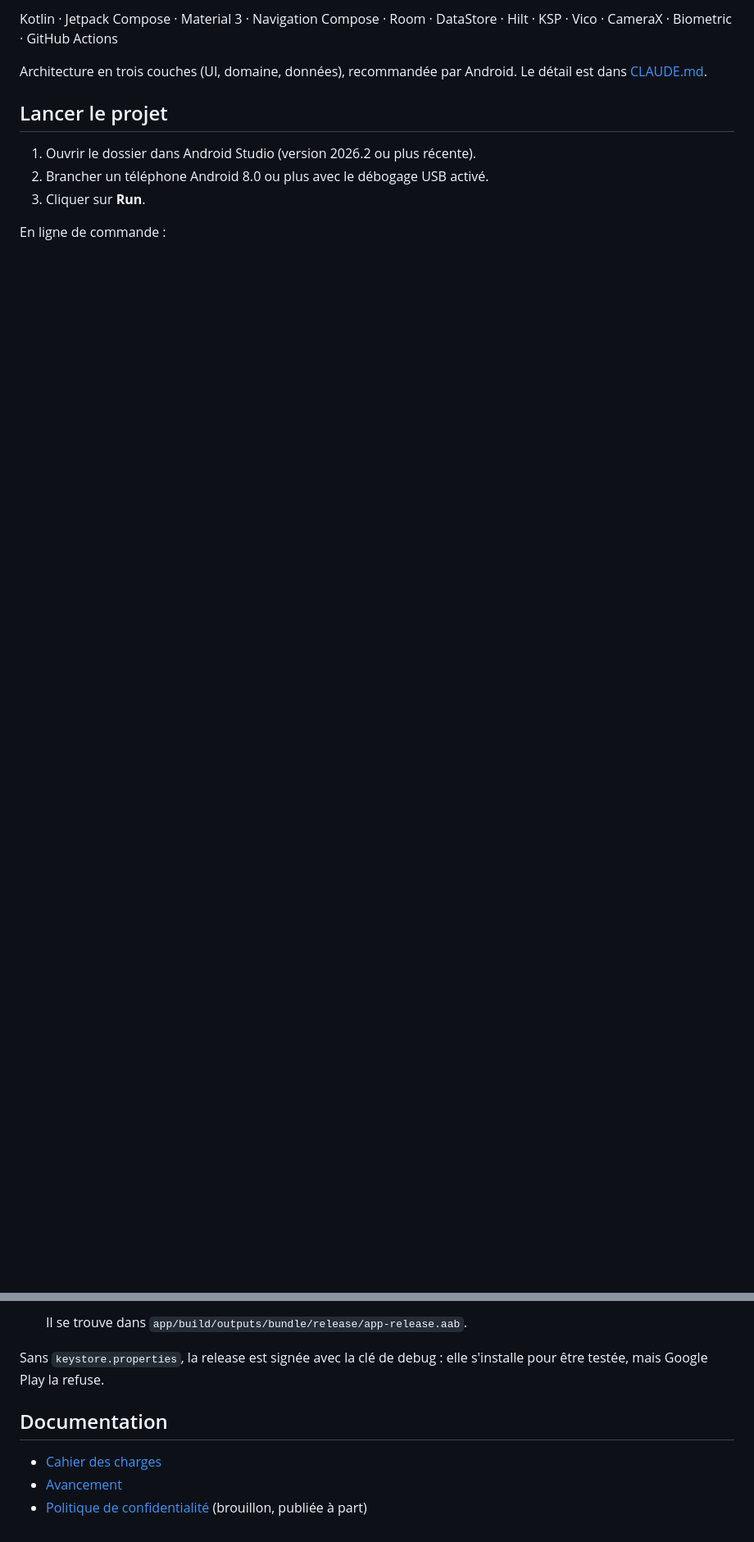
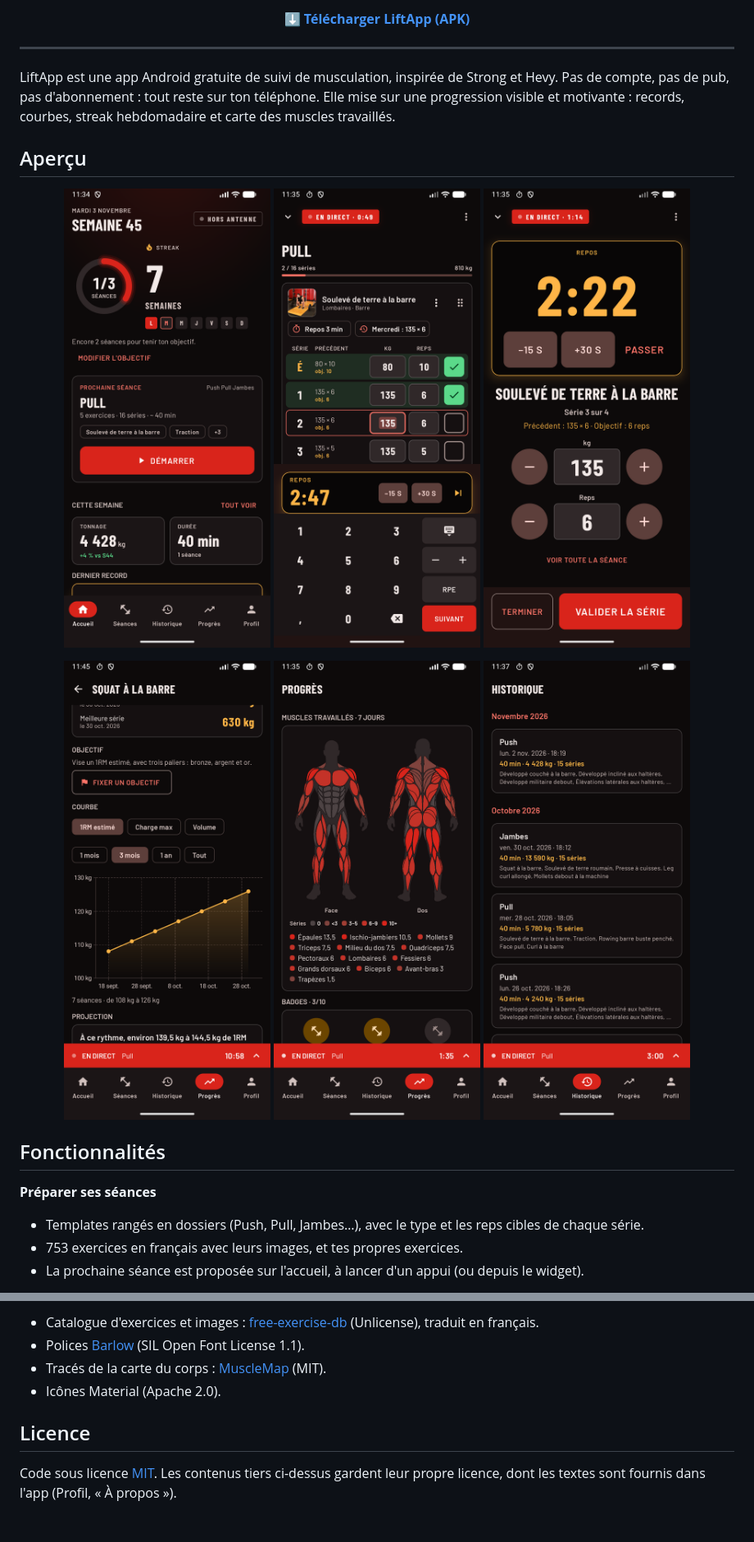
Before and after one commit to paulfvt/liftapp, a Markdown page: README.md, 2 parts joined by grey strips. Shown at 82% size. GitHub-like rendering; pictures changed too: docs/screenshots/accueil.png (added), docs/screenshots/carte-muscles.png (added), docs/screenshots/historique.png (added); blank space fills up the shorter version.

```diff
--- a/README.md
+++ b/README.md
@@ -11,13 +18,31 @@ progression visible et motivante : records, courbes, streak hebdomadaire, carte
 
-Kotlin · Jetpack Compose · Material 3 · Navigation Compose · Room · DataStore · Hilt · KSP · Vico · CameraX ·
-Biometric · GitHub Actions
+<p align="center">
+  <a href="https://github.com/paulfvt/liftapp/releases/latest/download/LiftApp.apk"><strong>⬇ Télécharger LiftApp (APK)</strong></a>
+</p>
 
-Architecture en trois couches (UI, domaine, données), recommandée par Android. Le détail est dans [CLAUDE.md](CLAUDE.md).
+---
 
-## Lancer le projet
+LiftApp est une app Android gratuite de suivi de musculation, inspirée de Strong et Hevy. Pas de compte, pas de
+pub, pas d'abonnement : tout reste sur ton téléphone. Elle mise sur une progression visible et motivante : records,
+courbes, streak hebdomadaire et carte des muscles travaillés.
 
-1. Ouvrir le dossier dans Android Studio (version 2026.2 ou plus récente).
-2. Brancher un téléphone Android 8.0 ou plus avec le débogage USB activé.
-3. Cliquer sur **Run**.
+## Aperçu
 
-En ligne de commande :
+<p align="center">
+  <img src="docs/screenshots/accueil.png" alt="Accueil : semaine en cours, streak et prochaine séance" width="260">
+  <img src="docs/screenshots/seance.png" alt="Séance en cours avec le pavé numérique et le minuteur de repos" width="260">
+  <img src="docs/screenshots/mode-salle.png" alt="Mode salle : grand minuteur et gros boutons" width="260">
+</p>
+<p align="center">
+  <img src="docs/screenshots/progression.png" alt="Courbe du 1RM estimé au squat et projection" width="260">
+  <img src="docs/screenshots/carte-muscles.png" alt="Carte des muscles travaillés ces 7 derniers jours" width="260">
+  <img src="docs/screenshots/historique.png" alt="Historique des séances, mois par mois" width="260">
+</p>
+
+## Fonctionnalités
+
+**Préparer ses séances**
+- Templates rangés en dossiers (Push, Pull, Jambes…), avec le type et les reps cibles de chaque série.
+- 753 exercices en français avec leurs images, et tes propres exercices.
+- La prochaine séance est proposée sur l'accueil, à lancer d'un appui (ou depuis le widget).
+
@@ -45,11 +129,11 @@ En ligne de commande :
 
-   Il se trouve dans `app/build/outputs/bundle/release/app-release.aab`.
+- Catalogue d'exercices et images : [free-exercise-db](https://github.com/yuhonas/free-exercise-db) (Unlicense),
+  traduit en français.
+- Polices [Barlow](https://github.com/jpt/barlow) (SIL Open Font License 1.1).
+- Tracés de la carte du corps : [MuscleMap](https://github.com/Jsplice/MuscleMap) (MIT).
+- Icônes Material (Apache 2.0).
 
-Sans `keystore.properties`, la release est signée avec la clé de debug : elle s'installe pour être testée, mais
-Google Play la refuse.
+## Licence
 
-## Documentation
-
-- [Cahier des charges](docs/cahier-des-charges.md)
-- [Avancement](PROGRESS.md)
-- [Politique de confidentialité](docs/politique-de-confidentialite.md) (brouillon, publiée à part)
+Code sous licence [MIT](LICENSE). Les contenus tiers ci-dessus gardent leur propre licence, dont les textes sont
+fournis dans l'app (Profil, « À propos »).
```
Also changed, not shown: other parts of README.md (+83 -17 lines), CLAUDE.md (+4 -0 lines), docs/politique-de-confidentialite.md (+4 -3 lines), 1 other file.
